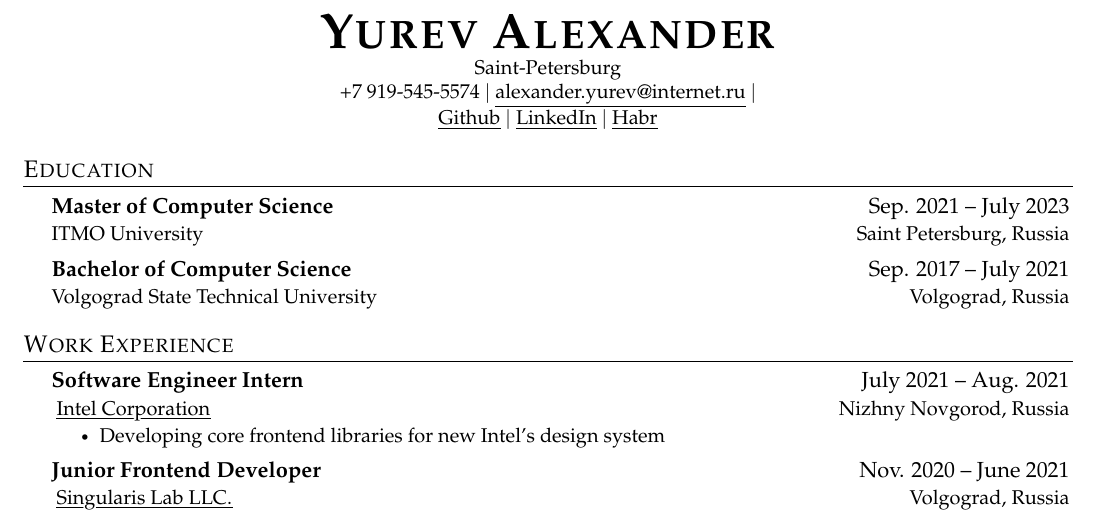
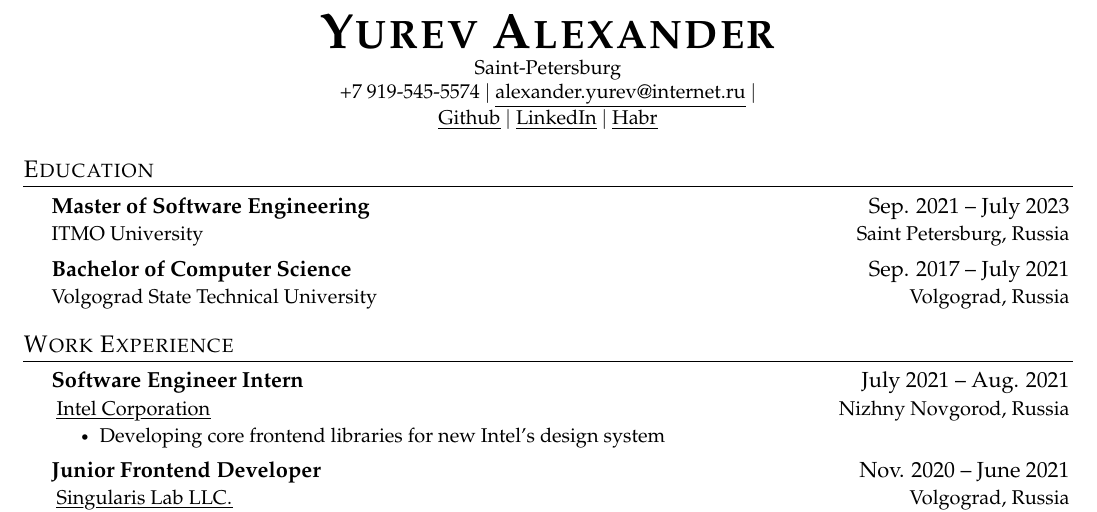
Before and after one commit to Sapfir0/CV, a LaTeX CV (src/CV.tex): part of the page, cut so that both start at the same text. Compiled offline with pdfLaTeX.

Commit message:
fix: changed title of univercity direction

```diff
--- a/src/CV.tex
+++ b/src/CV.tex
@@ -139,7 +139,7 @@
 \section{Education}
   \CVSubHeadingListStart
     \CVSubheading
-      {{Master of Computer Science }}{Sep. 2021 -- July 2023}
+      {{Master of Software Engineering }}{Sep. 2021 -- July 2023}
       {ITMO University}{Saint Petersburg, Russia}
 
     \CVSubheading
```
